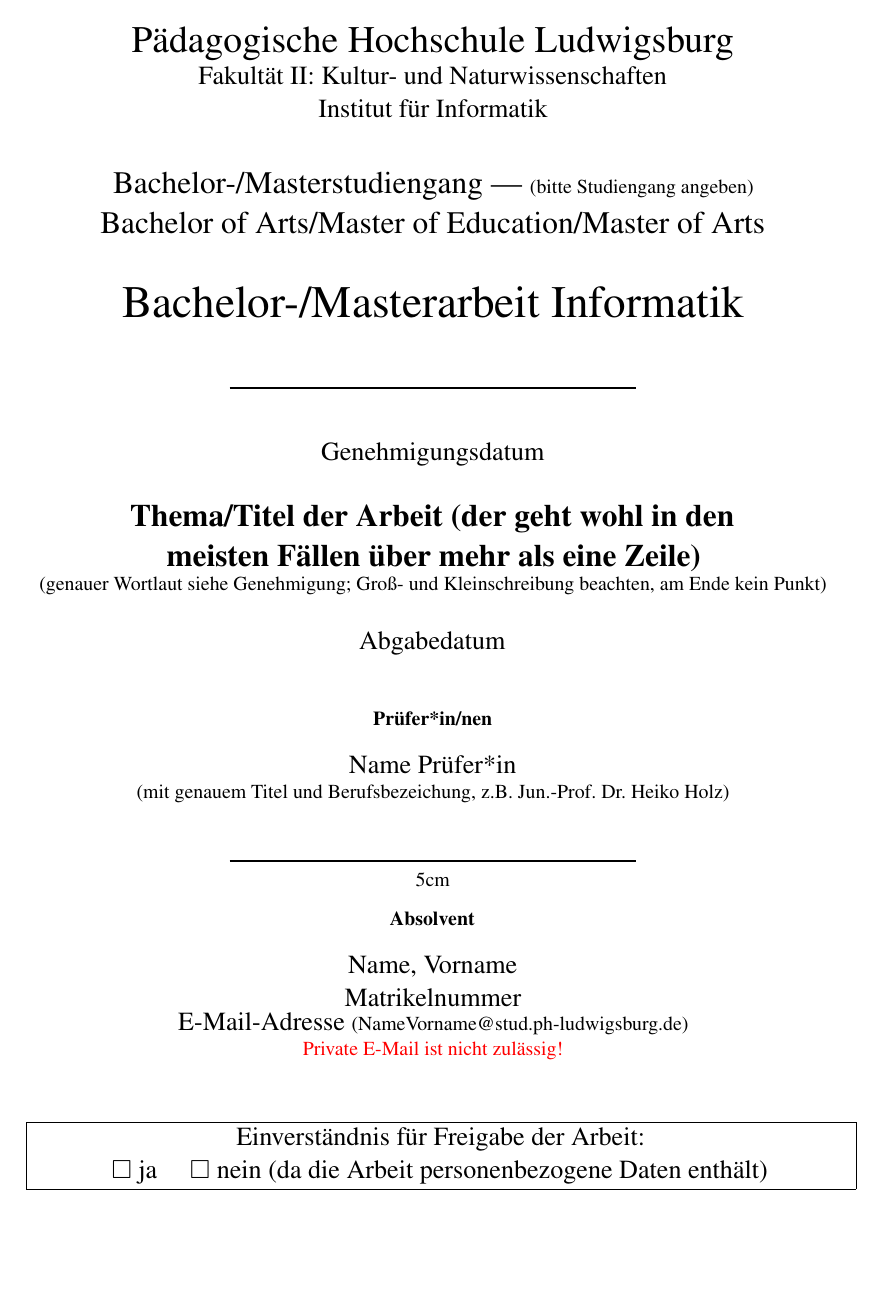
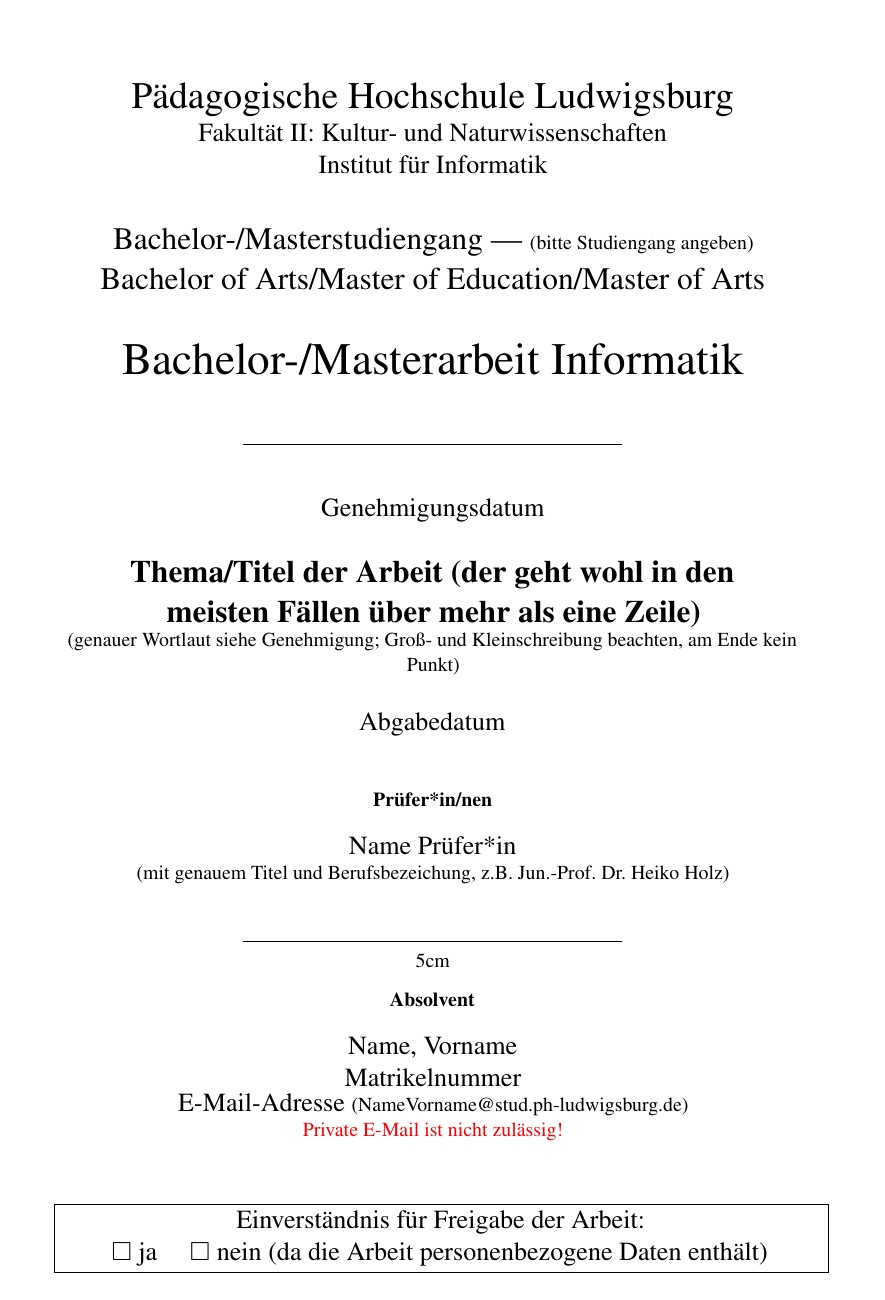
Before and after one commit to heiko-holz/Template-Abschlussarbeit-Informatik-PH-Ludwigsburg, a LaTeX document (ausarbeitung.tex): page 1 of 19. Compiled offline with pdfLaTeX.

Commit message:
Decrease bottom margin

```diff
--- a/ausarbeitung.tex
+++ b/ausarbeitung.tex
@@ -1,5 +1,6 @@
 \documentclass[oneside,12pt,a4paper]{scrreprt} % ändern auf twoside für Druck-Abgabe
-
+\usepackage[includefoot, bottom=1.5cm]{geometry} % Abstand Seitenende und Seitenzahl
+\setlength{\footskip}{30pt} % Abstand Text zu Seitenzahl
 \usepackage[T1]{fontenc}
 \usepackage[utf8]{inputenc}
 \usepackage[ngerman]{babel}
```
